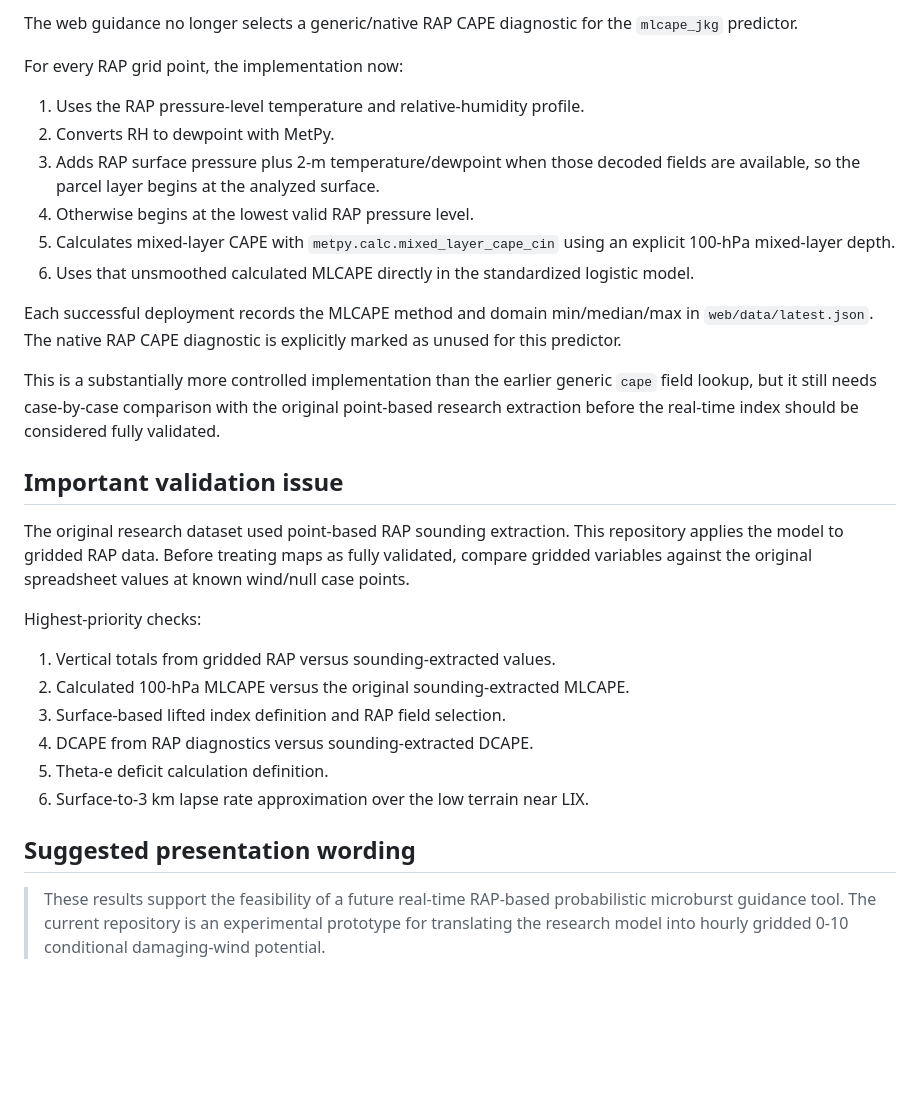
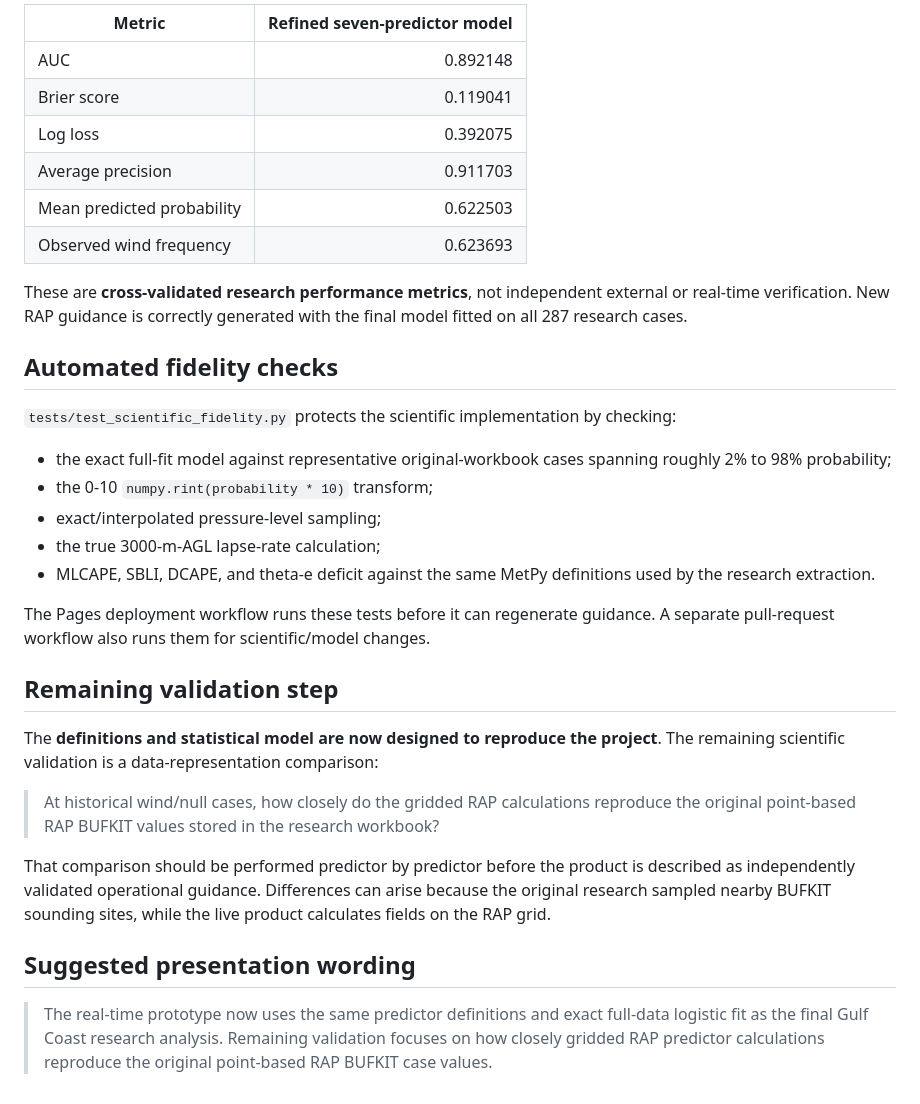
Before and after one commit to JacZerin24/mbcp-gulf-coast-guidance, a Markdown page: docs/model-notes.md, the part around one of its changes. Drawn GitHub-style; blank space fills up the shorter version.

```diff
--- a/docs/model-notes.md
+++ b/docs/model-notes.md
@@ -44,32 +62,35 @@ index = round(probability * 10)
 
-The web guidance no longer selects a generic/native RAP CAPE diagnostic for the `mlcape_jkg` predictor.
+| Metric | Refined seven-predictor model |
+|---|---:|
+| AUC | 0.892148 |
+| Brier score | 0.119041 |
+| Log loss | 0.392075 |
+| Average precision | 0.911703 |
+| Mean predicted probability | 0.622503 |
+| Observed wind frequency | 0.623693 |
 
-For every RAP grid point, the implementation now:
+These are **cross-validated research performance metrics**, not independent external or real-time verification. New RAP guidance is correctly generated with the final model fitted on all 287 research cases.
 
-1. Uses the RAP pressure-level temperature and relative-humidity profile.
-2. Converts RH to dewpoint with MetPy.
-3. Adds RAP surface pressure plus 2-m temperature/dewpoint when those decoded fields are available, so the parcel layer begins at the analyzed surface.
-4. Otherwise begins at the lowest valid RAP pressure level.
-5. Calculates mixed-layer CAPE with `metpy.calc.mixed_layer_cape_cin` using an explicit 100-hPa mixed-layer depth.
-6. Uses that unsmoothed calculated MLCAPE directly in the standardized logistic model.
+## Automated fidelity checks
 
-Each successful deployment records the MLCAPE method and domain min/median/max in `web/data/latest.json`. The native RAP CAPE diagnostic is explicitly marked as unused for this predictor.
+`tests/test_scientific_fidelity.py` protects the scientific implementation by checking:
 
-This is a substantially more controlled implementation than the earlier generic `cape` field lookup, but it still needs case-by-case comparison with the original point-based research extraction before the real-time index should be considered fully validated.
+- the exact full-fit model against representative original-workbook cases spanning roughly 2% to 98% probability;
+- the 0-10 `numpy.rint(probability * 10)` transform;
+- exact/interpolated pressure-level sampling;
+- the true 3000-m-AGL lapse-rate calculation;
+- MLCAPE, SBLI, DCAPE, and theta-e deficit against the same MetPy definitions used by the research extraction.
 
-## Important validation issue
+The Pages deployment workflow runs these tests before it can regenerate guidance. A separate pull-request workflow also runs them for scientific/model changes.
 
-The original research dataset used point-based RAP sounding extraction. This repository applies the model to gridded RAP data. Before treating maps as fully validated, compare gridded variables against the original spreadsheet values at known wind/null case points.
+## Remaining validation step
 
-Highest-priority checks:
+The **definitions and statistical model are now designed to reproduce the project**. The remaining scientific validation is a data-representation comparison:
 
-1. Vertical totals from gridded RAP versus sounding-extracted values.
-2. Calculated 100-hPa MLCAPE versus the original sounding-extracted MLCAPE.
-3. Surface-based lifted index definition and RAP field selection.
-4. DCAPE from RAP diagnostics versus sounding-extracted DCAPE.
-5. Theta-e deficit calculation definition.
-6. Surface-to-3 km lapse rate approximation over the low terrain near LIX.
+> At historical wind/null cases, how closely do the gridded RAP calculations reproduce the original point-based RAP BUFKIT values stored in the research workbook?
+
+That comparison should be performed predictor by predictor before the product is described as independently validated operational guidance. Differences can arise because the original research sampled nearby BUFKIT sounding sites, while the live product calculates fields on the RAP grid.
 
 ## Suggested presentation wording
 
-> These results support the feasibility of a future real-time RAP-based probabilistic microburst guidance tool. The current repository is an experimental prototype for translating the research model into hourly gridded 0-10 conditional damaging-wind potential.
+> The real-time prototype now uses the same predictor definitions and exact full-data logistic fit as the final Gulf Coast research analysis. Remaining validation focuses on how closely gridded RAP predictor calculations reproduce the original point-based RAP BUFKIT case values.
```
Also changed, not shown: other parts of docs/model-notes.md (+41 -23 lines).
